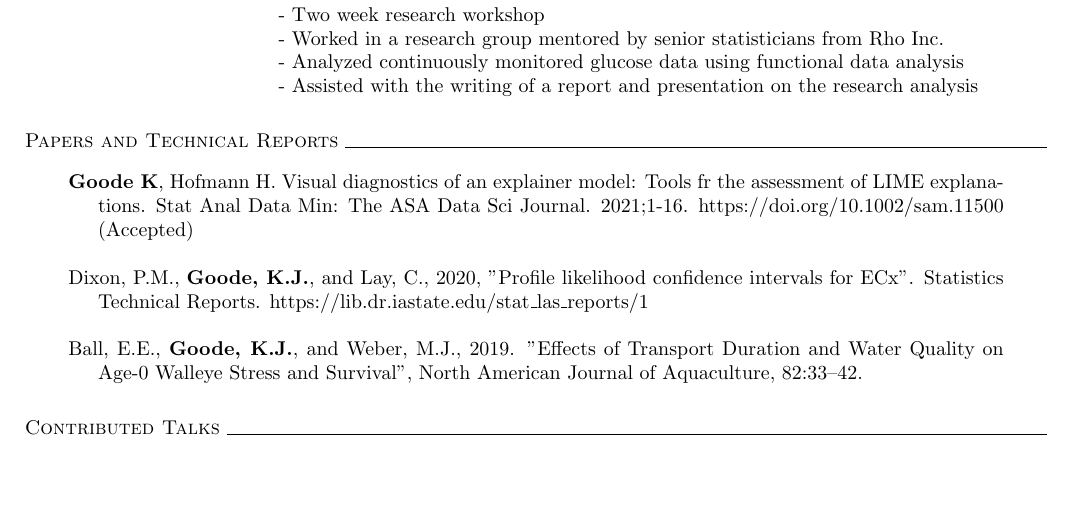
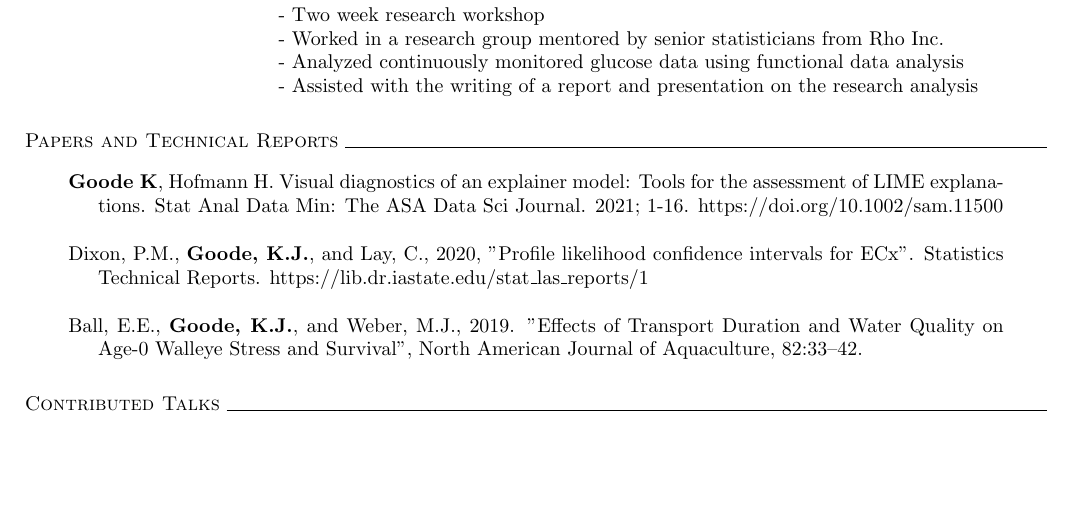
Before and after one commit to goodekat/cv, a LaTeX CV (goode_cv.tex): part of page 2 of 5, cut so that both start at the same text. Compiled offline with pdfLaTeX; a LaTeX package or settings file that is missing is left out.

Commit message:
fixed typo

```diff
--- a/goode_cv.tex
+++ b/goode_cv.tex
@@ -116,7 +116,7 @@
 % PAPERS AND TECHNICAL REPORTS
 \noindent \textsc{Papers and Technical Reports} \hrulefill
 \begin{longtable}{p{16.5cm}}
-\hangindent=1.5em \textbf{Goode K}, Hofmann H. Visual diagnostics of an explainer model: Tools fr the assessment of LIME explanations. Stat Anal Data Min: The ASA Data Sci Journal. 2021;1-16. https://doi.org/10.1002/sam.11500 (Accepted)\\
+\hangindent=1.5em \textbf{Goode K}, Hofmann H. Visual diagnostics of an explainer model: Tools for the assessment of LIME explanations. Stat Anal Data Min: The ASA Data Sci Journal. 2021; 1-16. https://doi.org/10.1002/sam.11500\\
 \\
 \hangindent=1.5em Dixon, P.M., \textbf{Goode, K.J.}, and Lay, C., 2020, "Profile likelihood confidence intervals for ECx". Statistics Technical Reports. https://lib.dr.iastate.edu/stat\_las\_reports/1\\
 \\
```
Also changed, not shown: goode_cv.pdf, 2 other files.
